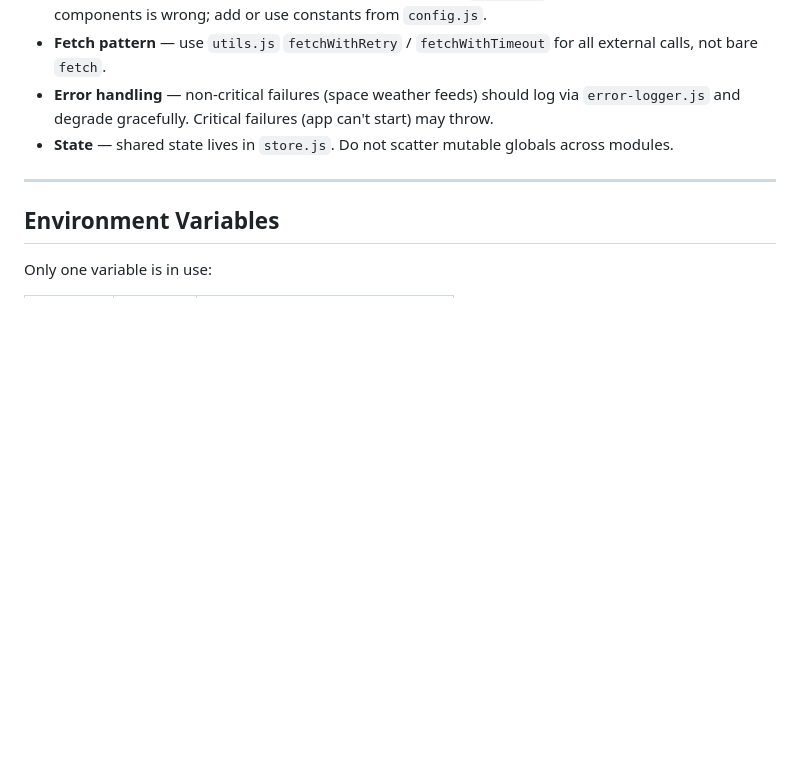
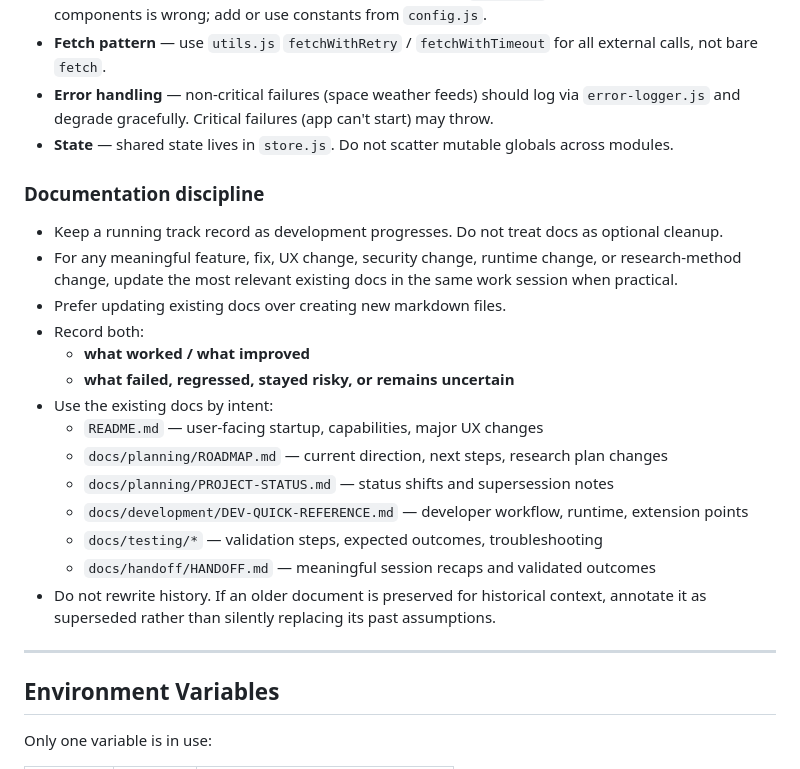
Before and after one commit to xepoctpat/tectonic-solar, a Markdown page: .github/copilot-instructions.md, the part around the change. GitHub-like rendering; blank space fills up the shorter version.

Commit message:
docs: enforce ongoing documentation discipline

```diff
--- a/.github/copilot-instructions.md
+++ b/.github/copilot-instructions.md
@@ -167,6 +167,23 @@ scripts/                Dev/test scripts (not served)
 - **Error handling** — non-critical failures (space weather feeds) should log via `error-logger.js` and degrade gracefully. Critical failures (app can't start) may throw.
 - **State** — shared state lives in `store.js`. Do not scatter mutable globals across modules.
 
+### Documentation discipline
+
+- Keep a running track record as development progresses. Do not treat docs as optional cleanup.
+- For any meaningful feature, fix, UX change, security change, runtime change, or research-method change, update the most relevant existing docs in the same work session when practical.
+- Prefer updating existing docs over creating new markdown files.
+- Record both:
+  - **what worked / what improved**
+  - **what failed, regressed, stayed risky, or remains uncertain**
+- Use the existing docs by intent:
+  - `README.md` — user-facing startup, capabilities, major UX changes
+  - `docs/planning/ROADMAP.md` — current direction, next steps, research plan changes
+  - `docs/planning/PROJECT-STATUS.md` — status shifts and supersession notes
+  - `docs/development/DEV-QUICK-REFERENCE.md` — developer workflow, runtime, extension points
+  - `docs/testing/*` — validation steps, expected outcomes, troubleshooting
+  - `docs/handoff/HANDOFF.md` — meaningful session recaps and validated outcomes
+- Do not rewrite history. If an older document is preserved for historical context, annotate it as superseded rather than silently replacing its past assumptions.
+
 ---
 
 ## Environment Variables
```
Also changed, not shown: docs/development/DEV-QUICK-REFERENCE.md (+29 -0 lines).
